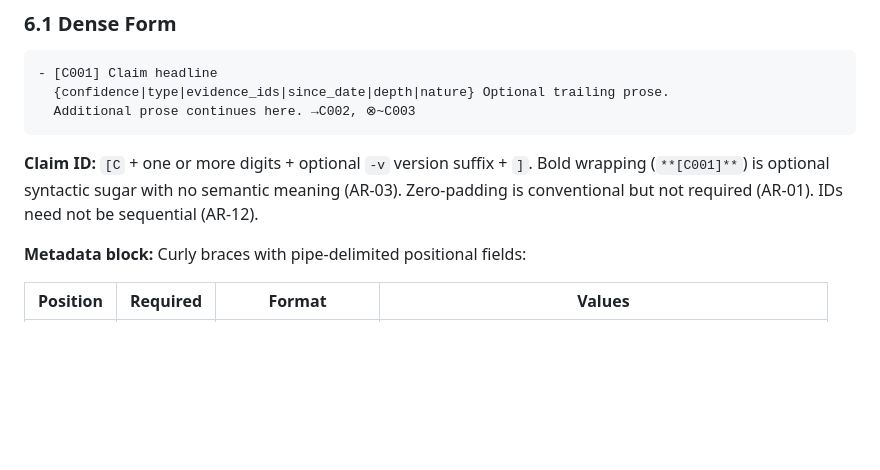
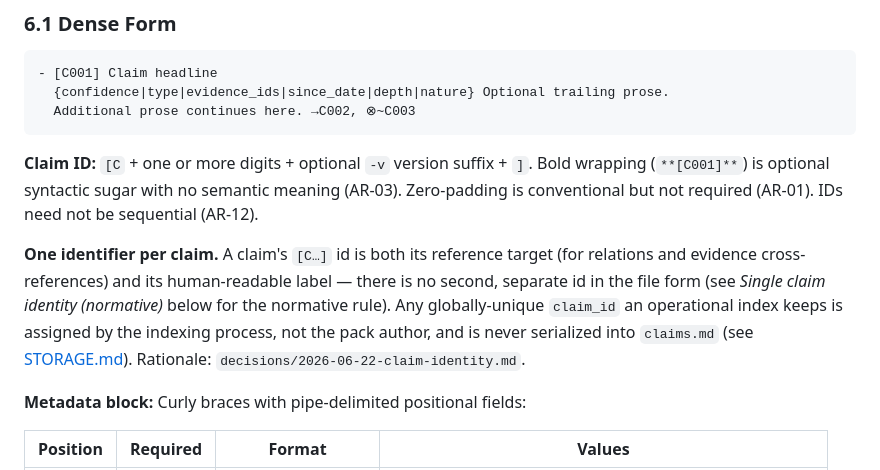
Before and after one commit to tymofiy/kp, a Markdown page: spec/CORE.md, the part around the change. Drawn GitHub-style; blank space fills up the shorter version.

````diff
--- a/spec/CORE.md
+++ b/spec/CORE.md
@@ -239,6 +239,8 @@ Each claim is a markdown list item. A claim uses EITHER dense OR verbose form fo
 ```
 
 **Claim ID:** `[C` + one or more digits + optional `-v` version suffix + `]`. Bold wrapping (`**[C001]**`) is optional syntactic sugar with no semantic meaning (AR-03). Zero-padding is conventional but not required (AR-01). IDs need not be sequential (AR-12).
+
+**One identifier per claim.** A claim's `[C…]` id is both its reference target (for relations and evidence cross-references) and its human-readable label — there is no second, separate id in the file form (see *Single claim identity (normative)* below for the normative rule). Any globally-unique `claim_id` an operational index keeps is assigned by the indexing process, not the pack author, and is never serialized into `claims.md` (see [STORAGE.md](STORAGE.md)). Rationale: `decisions/2026-06-22-claim-identity.md`.
 
 **Metadata block:** Curly braces with pipe-delimited positional fields:
 
````
Also changed, not shown: decisions/2026-06-22-claim-identity.md (added, +49 -0 lines).
